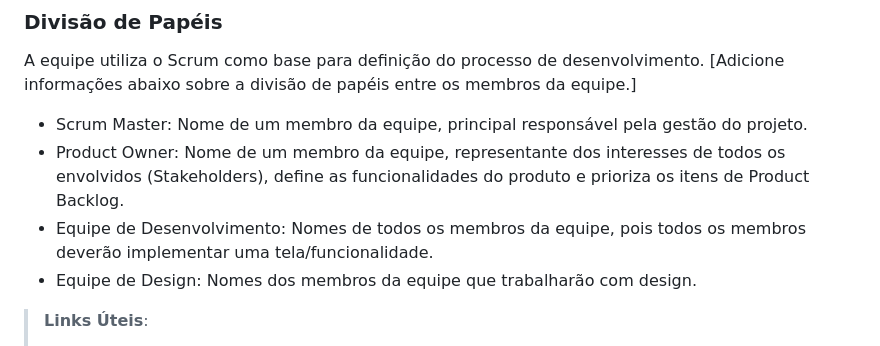
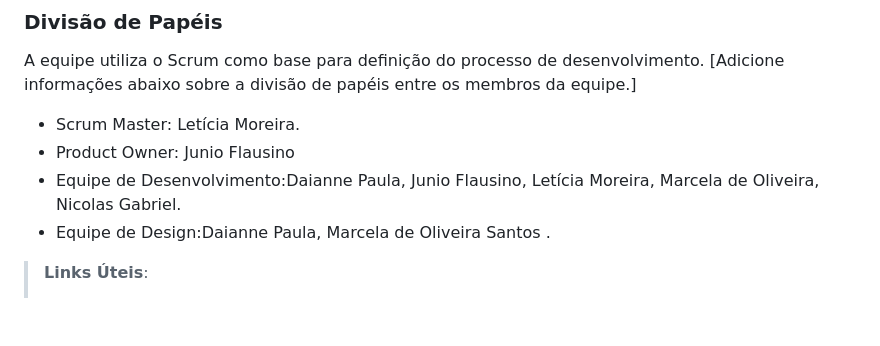
Before and after one commit to junioflausino/pmv-ads-2024-1-e1-proj-web-t13-mobilidade-do-bem, a Markdown page: documentos/03-Metodologia.md, the part around the change. Rendered like a GitHub page; blank space fills up the shorter version.

```diff
--- a/documentos/03-Metodologia.md
+++ b/documentos/03-Metodologia.md
@@ -13,10 +13,10 @@ A metodologia ágil escolhida para o desenvolvimento deste projeto foi o SCRUM,
 
 A equipe utiliza o Scrum como base para definição do processo de desenvolvimento.
 [Adicione informações abaixo sobre a divisão de papéis entre os membros da equipe.]
-- Scrum Master: Nome de um membro da equipe, principal responsável pela gestão do projeto.
-- Product Owner: Nome de um membro da equipe, representante dos interesses de todos os envolvidos (Stakeholders), define as funcionalidades do produto e prioriza os itens de Product Backlog.
-- Equipe de Desenvolvimento: Nomes de todos os membros da equipe, pois todos os membros deverão implementar uma tela/funcionalidade.
-- Equipe de Design: Nomes dos membros da equipe que trabalharão com design.
+- Scrum Master: Letícia Moreira.
+- Product Owner: Junio Flausino
+- Equipe de Desenvolvimento:Daianne Paula, Junio Flausino, Letícia Moreira, Marcela de Oliveira, Nicolas Gabriel.
+- Equipe de Design:Daianne Paula, Marcela de Oliveira Santos .
 
 > **Links Úteis**:
 > - [11 Passos Essenciais para Implantar Scrum no seu
```
